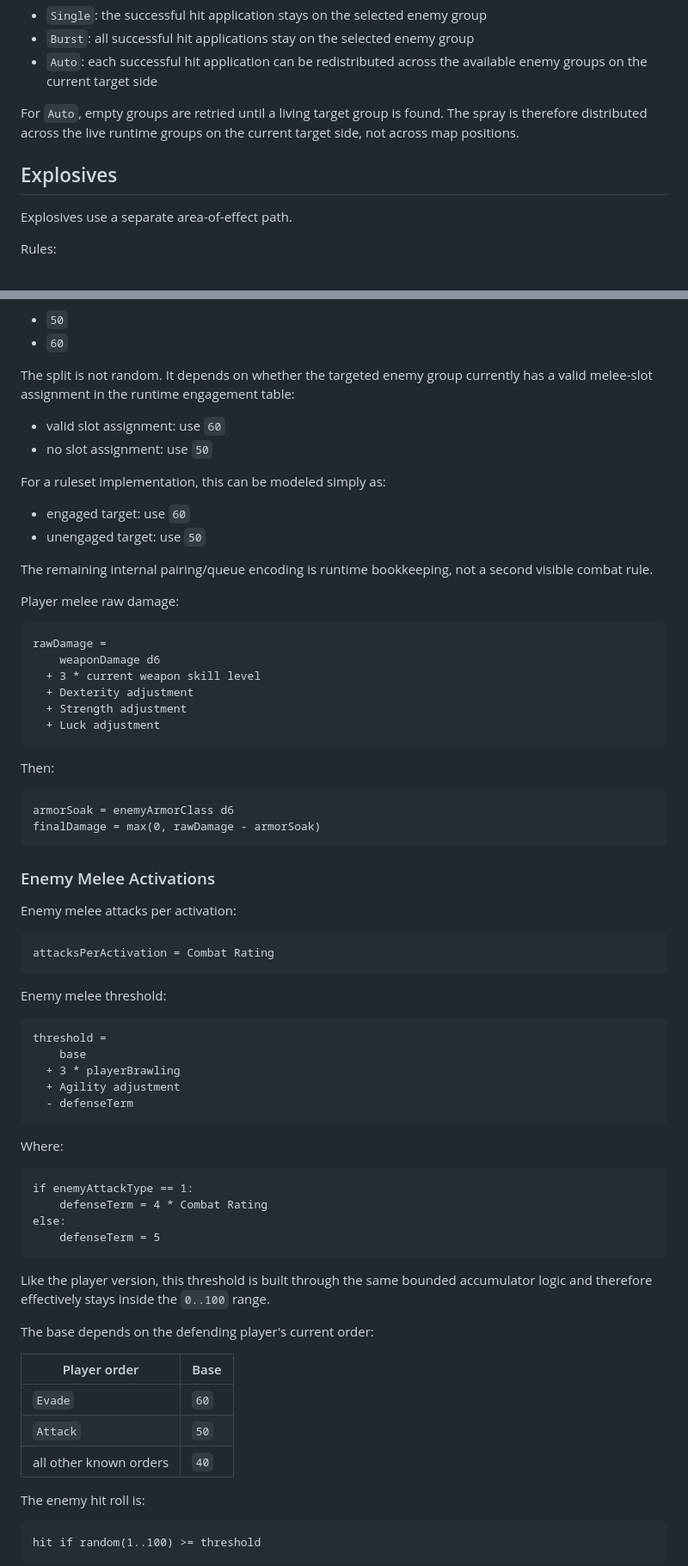
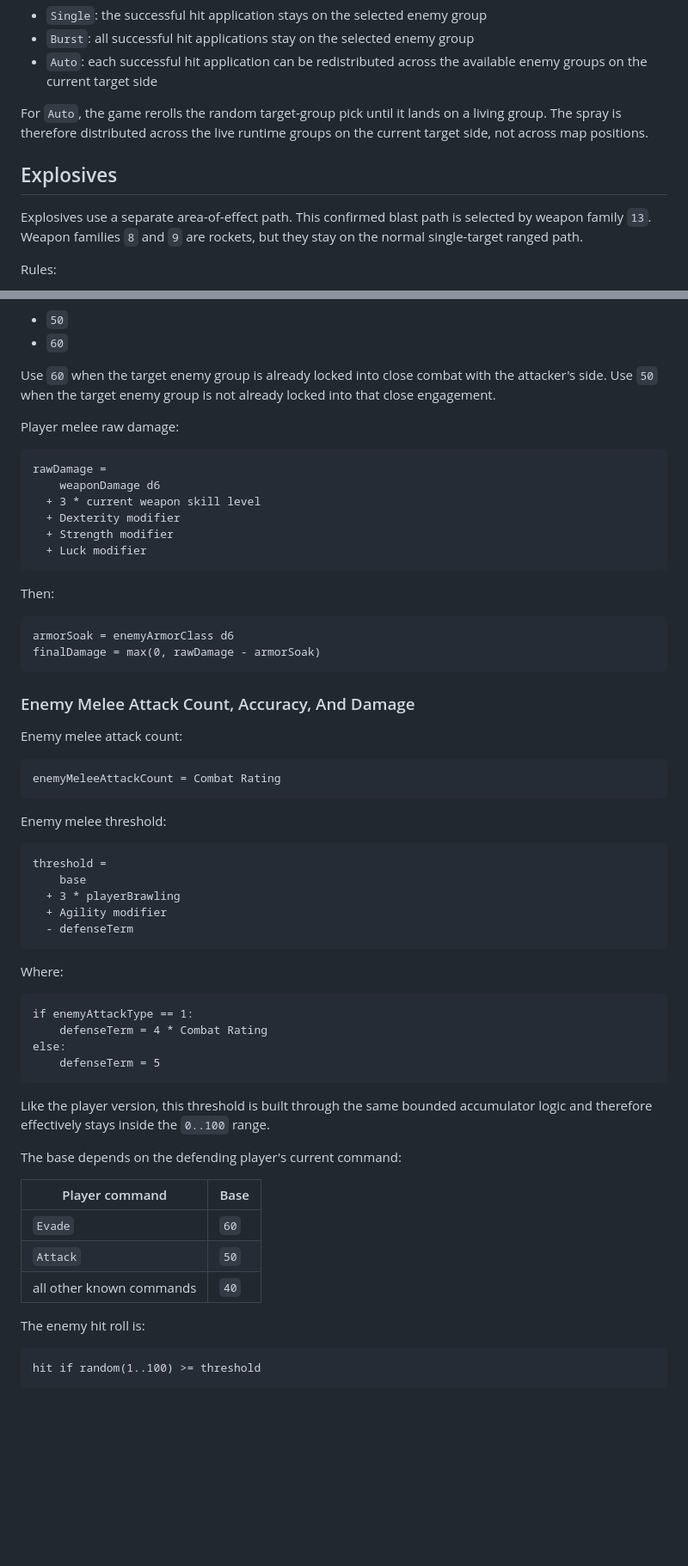
Before and after one commit to kayahr/wastelib, a Markdown page: doc/combat.md, 2 parts joined by grey strips. Shown at 86% size. GitHub-like rendering; blank space fills up the shorter version.

````diff
--- a/doc/combat.md
+++ b/doc/combat.md
@@ -574,12 +595,15 @@ Targeting by fire mode:
 - `Auto`: each successful hit application can be redistributed across the available enemy groups on
   the current target side
 
-For `Auto`, empty groups are retried until a living target group is found. The spray is therefore
-distributed across the live runtime groups on the current target side, not across map positions.
+For `Auto`, the game rerolls the random target-group pick until it lands on a living group. The
+spray is therefore distributed across the live runtime groups on the current target side, not
+across map positions.
 
 ## Explosives
 
 Explosives use a separate area-of-effect path.
+This confirmed blast path is selected by weapon family `13`.
+Weapon families `8` and `9` are rockets, but they stay on the normal single-target ranged path.
 
 Rules:
 
@@ -844,20 +834,8 @@ The decoded code uses two possible melee base values:
 - `50`
 - `60`
 
-The split is not random.
-It depends on whether the targeted enemy group currently has a valid melee-slot assignment in the
-runtime engagement table:
-
-- valid slot assignment: use `60`
-- no slot assignment: use `50`
-
-For a ruleset implementation, this can be modeled simply as:
-
-- engaged target: use `60`
-- unengaged target: use `50`
-
-The remaining internal pairing/queue encoding is runtime bookkeeping, not a second visible combat
-rule.
+Use `60` when the target enemy group is already locked into close combat with the attacker's side.
+Use `50` when the target enemy group is not already locked into that close engagement.
 
 Player melee raw damage:
 
@@ -865,9 +843,9 @@ Player melee raw damage:
 rawDamage =
     weaponDamage d6
   + 3 * current weapon skill level
-  + Dexterity adjustment
-  + Strength adjustment
-  + Luck adjustment
+  + Dexterity modifier
+  + Strength modifier
+  + Luck modifier
 ```
 
 Then:
@@ -877,12 +855,12 @@ armorSoak = enemyArmorClass d6
 finalDamage = max(0, rawDamage - armorSoak)
 ```
 
-### Enemy Melee Activations
+### Enemy Melee Attack Count, Accuracy, And Damage
 
-Enemy melee attacks per activation:
+Enemy melee attack count:
 
 ```text
-attacksPerActivation = Combat Rating
+enemyMeleeAttackCount = Combat Rating
 ```
 
 Enemy melee threshold:
@@ -891,7 +869,7 @@ Enemy melee threshold:
 threshold =
     base
   + 3 * playerBrawling
-  + Agility adjustment
+  + Agility modifier
   - defenseTerm
 ```
 
@@ -907,13 +885,13 @@ else:
 Like the player version, this threshold is built through the same bounded accumulator logic and
 therefore effectively stays inside the `0..100` range.
 
-The base depends on the defending player's current order:
+The base depends on the defending player's current command:
 
-| Player order | Base |
+| Player command | Base |
 | --- | --- |
 | `Evade` | `60` |
 | `Attack` | `50` |
-| all other known orders | `40` |
+| all other known commands | `40` |
 
 The enemy hit roll is:
 
````
Also changed, not shown: other parts of doc/combat.md (+58 -71 lines).
